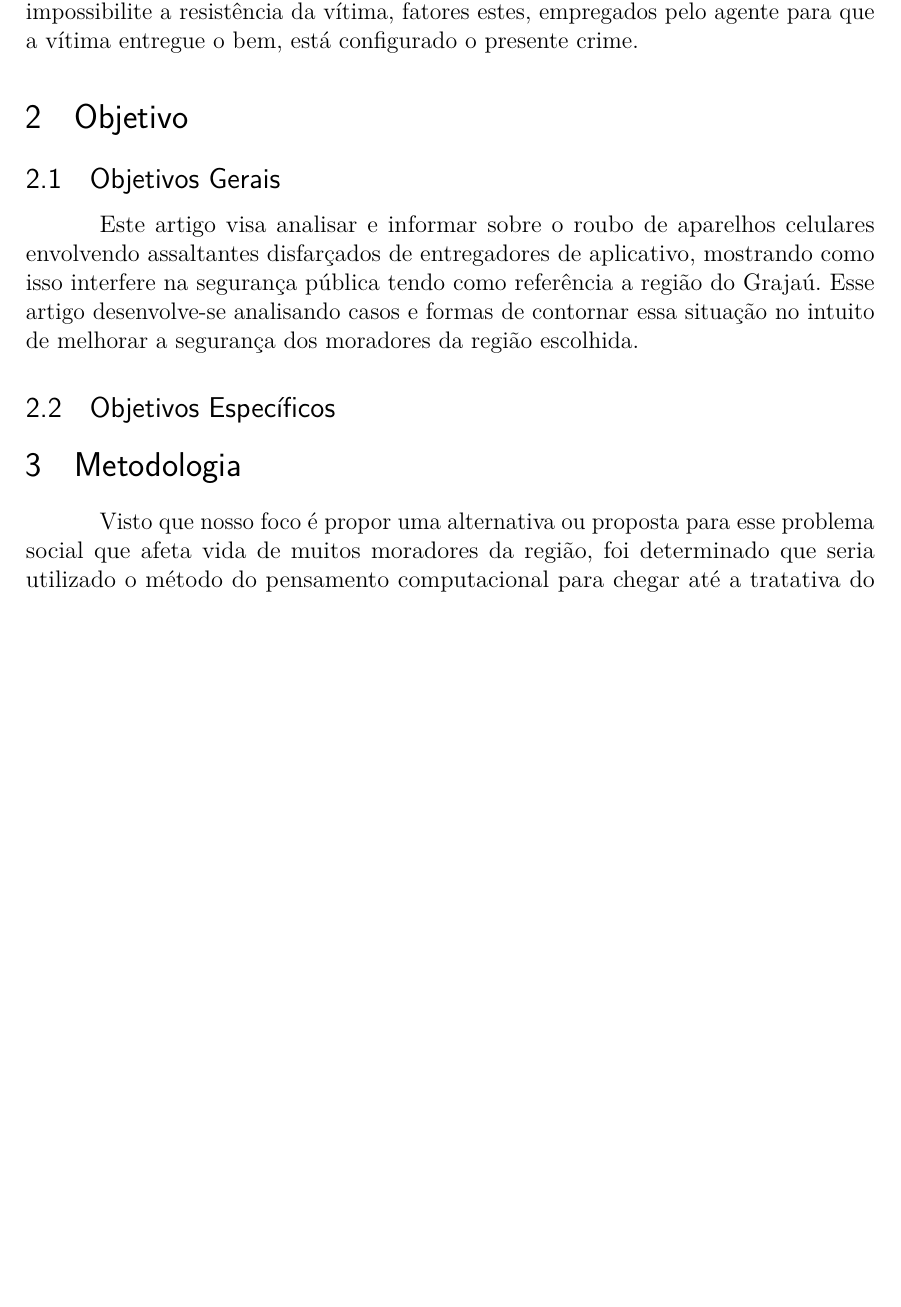
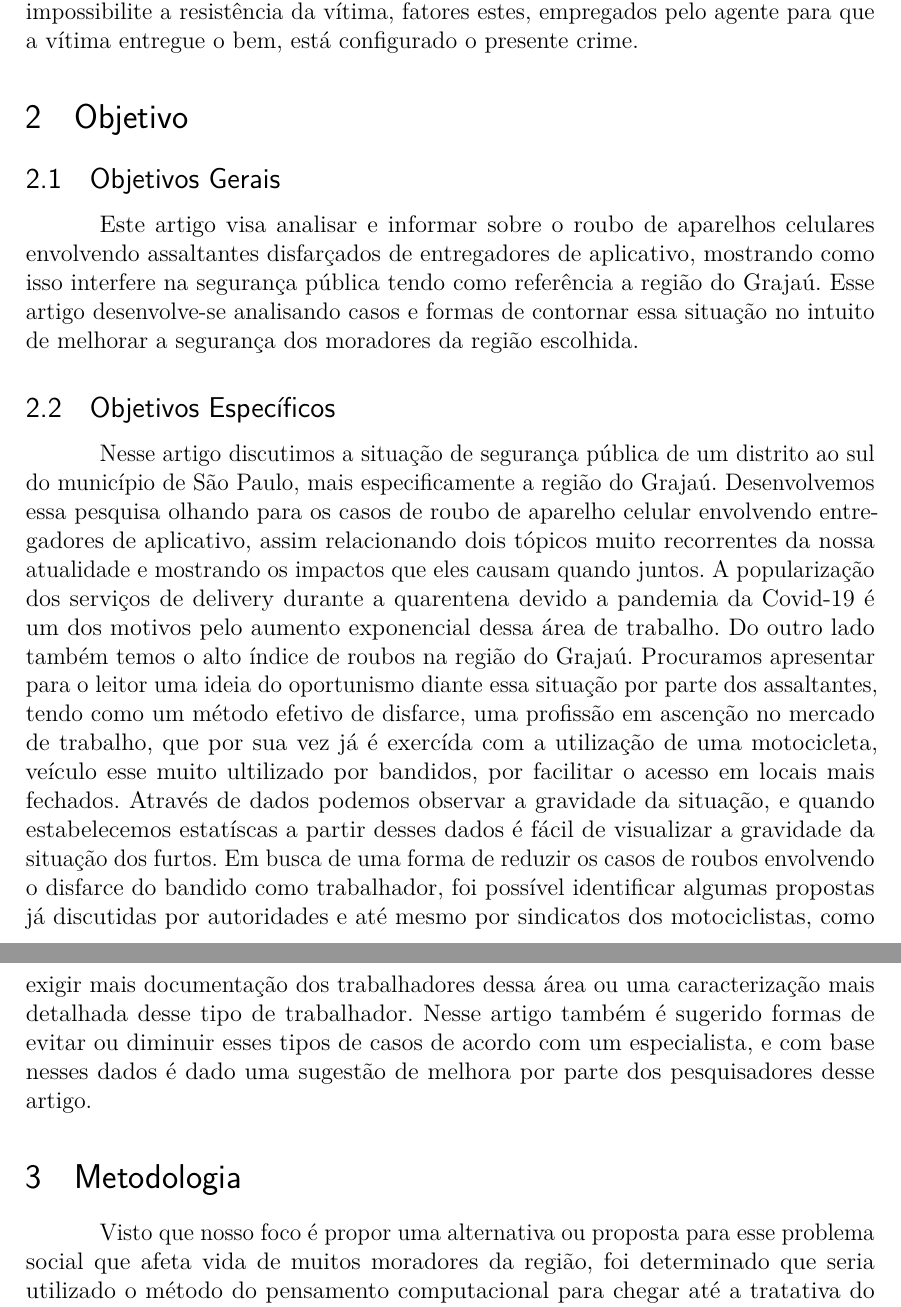
Before and after one commit to JoaoMWatson/article-pi-comunicacao, a LaTeX thesis (main.tex, which reads pages/objetivo.tex): part of page 2 of 7 before the commit and two parts of pages 2 and 3 of 7 after it, the two joined at a grey line, cut so that both start at the same text, the shorter picture padded with empty space. Compiled offline with pdfLaTeX.

Commit message:
finalizando trabalho

```diff
--- a/pages/objetivo.tex
+++ b/pages/objetivo.tex
@@ -16,3 +16,31 @@
         dos moradores da região escolhida.
 
     \subsection{Objetivos Específicos}
+
+    Nesse artigo discutimos a situação de segurança pública de um
+    distrito ao sul do município de São Paulo, mais especificamente
+    a região do Grajaú. Desenvolvemos essa pesquisa olhando para os
+    casos de roubo de aparelho celular envolvendo entregadores de
+    aplicativo, assim relacionando dois tópicos muito recorrentes
+    da nossa atualidade e mostrando os impactos que eles causam
+    quando juntos. A popularização dos serviços de delivery durante
+    a quarentena devido a pandemia da Covid-19 é um dos motivos pelo
+    aumento exponencial dessa área de trabalho. Do outro lado também
+    temos o alto índice de roubos na região do Grajaú. Procuramos
+    apresentar para o leitor uma ideia do oportunismo diante essa
+    situação por parte dos assaltantes, tendo como um método efetivo
+    de disfarce, uma profissão em ascenção no mercado de trabalho, que
+    por sua vez já é exercída com a utilização de uma motocicleta,
+    veículo esse muito ultilizado por bandidos, por facilitar o
+    acesso em locais mais fechados. Através de dados podemos observar
+    a gravidade da situação, e quando estabelecemos
+    estatíscas a partir desses dados é fácil de visualizar a gravidade
+    da situação dos furtos. Em busca de uma forma de reduzir os casos
+    de roubos envolvendo o disfarce do bandido como trabalhador, foi
+    possível identificar algumas propostas já discutidas por autoridades
+    e até mesmo por sindicatos dos motociclistas, como exigir mais
+    documentação dos trabalhadores dessa área ou uma
+    caracterização mais detalhada desse tipo de trabalhador. Nesse artigo
+    também é sugerido formas de evitar ou diminuir esses tipos de casos
+    de acordo com um especialista, e com base nesses dados é dado uma sugestão
+    de melhora por parte dos pesquisadores desse artigo.
```
